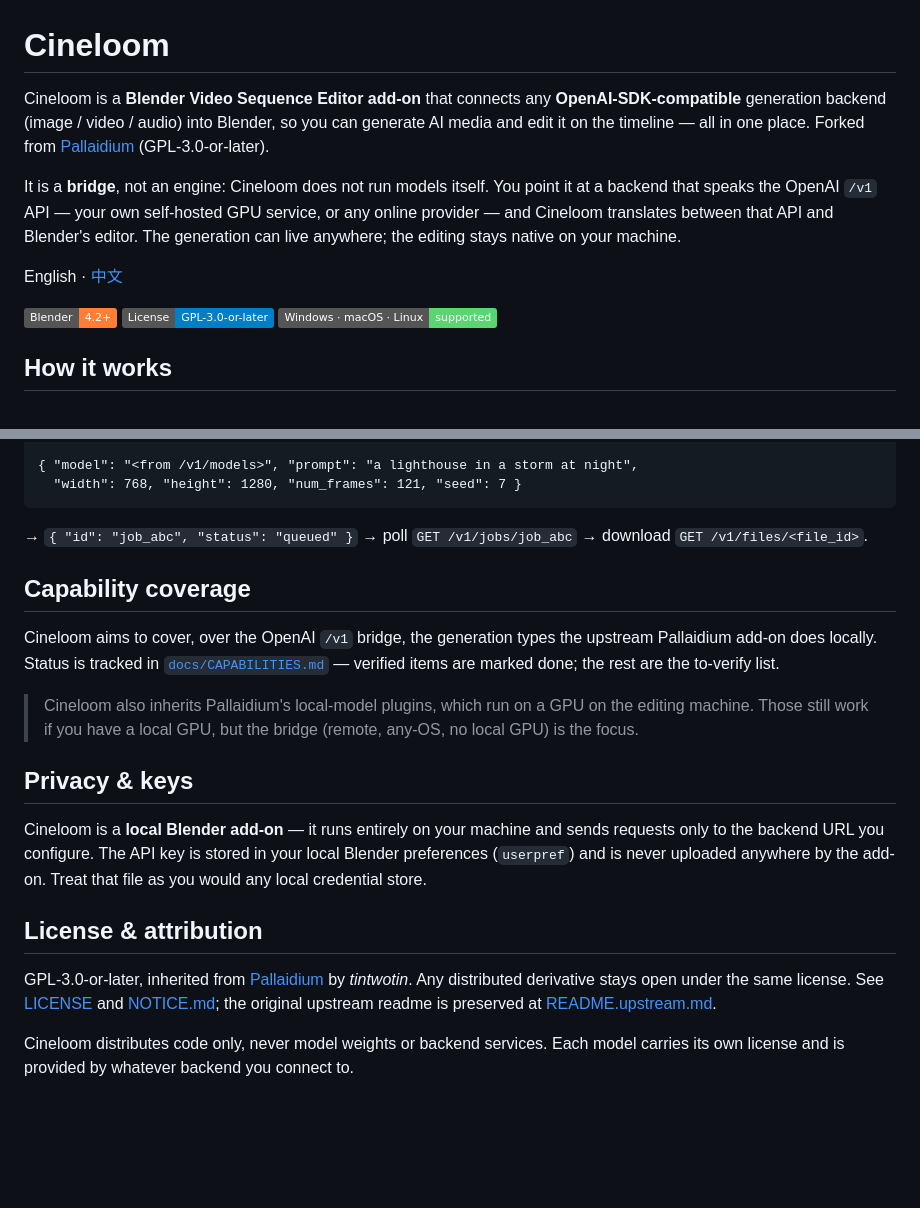
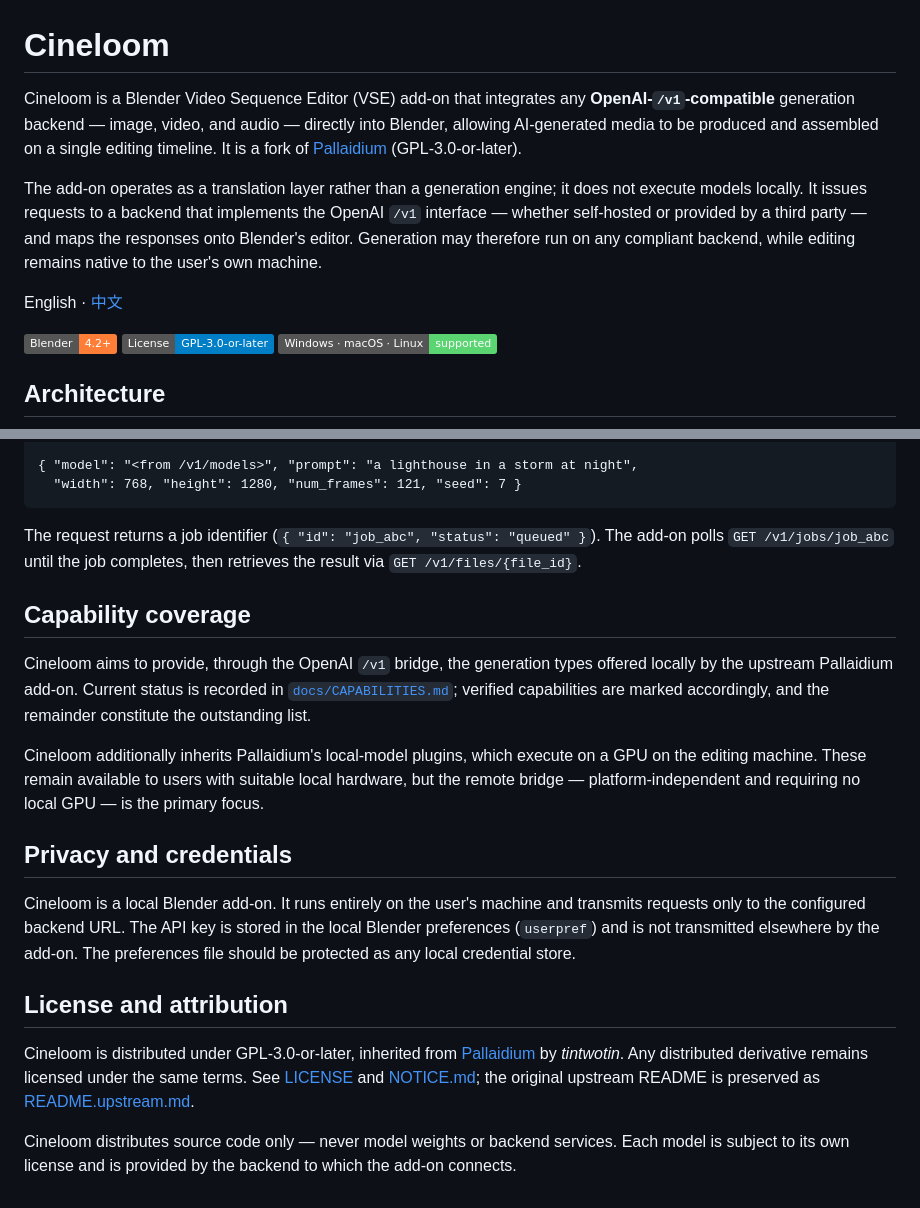
Before and after one commit to shiyue1250/cineloom, a Markdown page: README.md, 2 parts joined by grey strips. Drawn GitHub-style; badges without logos; blank space fills up the shorter version.

````diff
--- a/README.md
+++ b/README.md
@@ -1,16 +1,16 @@
 # Cineloom
 
-Cineloom is a **Blender Video Sequence Editor add-on** that connects any
-**OpenAI-SDK-compatible** generation backend (image / video / audio) into
-Blender, so you can generate AI media and edit it on the timeline — all in one
-place. Forked from [Pallaidium](https://github.com/tin2tin/Pallaidium)
-(GPL-3.0-or-later).
+Cineloom is a Blender Video Sequence Editor (VSE) add-on that integrates any
+**OpenAI-`/v1`-compatible** generation backend — image, video, and audio —
+directly into Blender, allowing AI-generated media to be produced and assembled
+on a single editing timeline. It is a fork of
+[Pallaidium](https://github.com/tin2tin/Pallaidium) (GPL-3.0-or-later).
 
-It is a **bridge**, not an engine: Cineloom does not run models itself. You point
-it at a backend that speaks the OpenAI `/v1` API — your own self-hosted GPU
-service, or any online provider — and Cineloom translates between that API and
-Blender's editor. The generation can live anywhere; the editing stays native on
-your machine.
+The add-on operates as a translation layer rather than a generation engine; it
+does not execute models locally. It issues requests to a backend that implements
+the OpenAI `/v1` interface — whether self-hosted or provided by a third party —
+and maps the responses onto Blender's editor. Generation may therefore run on any
+compliant backend, while editing remains native to the user's own machine.
 
 English · [中文](README.zh-CN.md)
 
@@ -18,5 +18,5 @@ English · [中文](README.zh-CN.md)
 ![License GPL-3.0-or-later](https://img.shields.io/badge/License-GPL--3.0--or--later-blue)
 ![Any platform](https://img.shields.io/badge/Windows%20%C2%B7%20macOS%20%C2%B7%20Linux-supported-5ad571)
 
-## How it works
+## Architecture
 
@@ -93,33 +96,37 @@ Content-Type: application/json
   "width": 768, "height": 1280, "num_frames": 121, "seed": 7 }
 ```
 
-→ `{ "id": "job_abc", "status": "queued" }` → poll `GET /v1/jobs/job_abc` →
-download `GET /v1/files/<file_id>`.
+The request returns a job identifier (`{ "id": "job_abc", "status": "queued" }`).
+The add-on polls `GET /v1/jobs/job_abc` until the job completes, then retrieves
+the result via `GET /v1/files/{file_id}`.
 
 ## Capability coverage
 
-Cineloom aims to cover, over the OpenAI `/v1` bridge, the generation types the
-upstream Pallaidium add-on does locally. Status is tracked in
-[`docs/CAPABILITIES.md`](docs/CAPABILITIES.md) — verified items are marked done;
-the rest are the to-verify list.
+Cineloom aims to provide, through the OpenAI `/v1` bridge, the generation types
+offered locally by the upstream Pallaidium add-on. Current status is recorded in
+[`docs/CAPABILITIES.md`](docs/CAPABILITIES.md); verified capabilities are marked
+accordingly, and the remainder constitute the outstanding list.
 
-> Cineloom also inherits Pallaidium's local-model plugins, which run on a GPU on
-> the editing machine. Those still work if you have a local GPU, but the bridge
-> (remote, any-OS, no local GPU) is the focus.
+Cineloom additionally inherits Pallaidium's local-model plugins, which execute on
+a GPU on the editing machine. These remain available to users with suitable local
+hardware, but the remote bridge — platform-independent and requiring no local GPU
+— is the primary focus.
 
-## Privacy & keys
+## Privacy and credentials
 
-Cineloom is a **local Blender add-on** — it runs entirely on your machine and
-sends requests only to the backend URL you configure. The API key is stored in
-your local Blender preferences (`userpref`) and is never uploaded anywhere by the
-add-on. Treat that file as you would any local credential store.
+Cineloom is a local Blender add-on. It runs entirely on the user's machine and
+transmits requests only to the configured backend URL. The API key is stored in
+the local Blender preferences (`userpref`) and is not transmitted elsewhere by the
+add-on. The preferences file should be protected as any local credential store.
 
-## License & attribution
+## License and attribution
 
-GPL-3.0-or-later, inherited from [Pallaidium](https://github.com/tin2tin/Pallaidium)
-by *tintwotin*. Any distributed derivative stays open under the same license.
-See [LICENSE](LICENSE) and [NOTICE.md](NOTICE.md); the original upstream readme
-is preserved at [README.upstream.md](README.upstream.md).
+Cineloom is distributed under GPL-3.0-or-later, inherited from
+[Pallaidium](https://github.com/tin2tin/Pallaidium) by *tintwotin*. Any distributed
+derivative remains licensed under the same terms. See [LICENSE](LICENSE) and
+[NOTICE.md](NOTICE.md); the original upstream README is preserved as
+[README.upstream.md](README.upstream.md).
 
-Cineloom distributes code only, never model weights or backend services. Each
-model carries its own license and is provided by whatever backend you connect to.
+Cineloom distributes source code only — never model weights or backend services.
+Each model is subject to its own license and is provided by the backend to which
+the add-on connects.
````
Also changed, not shown: other parts of README.md (+49 -46 lines), README.zh-CN.md (+69 -62 lines).
